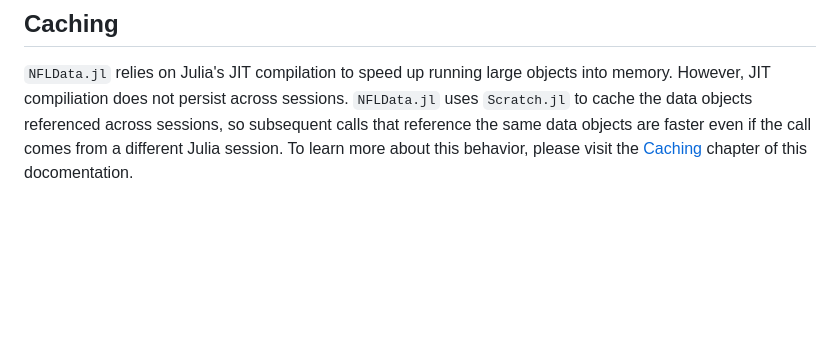
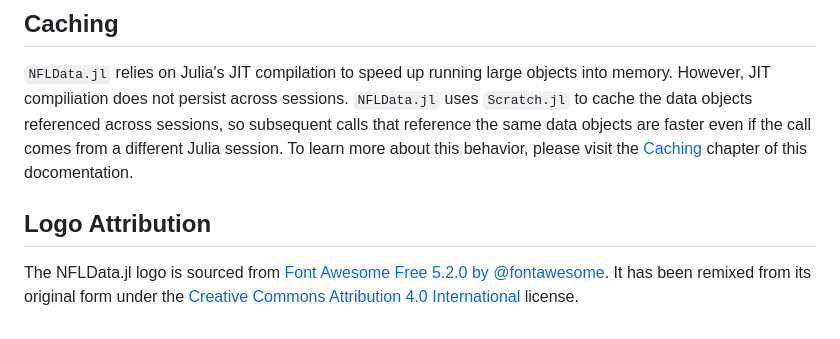
Before and after one commit to john-b-edwards/NFLData.jl, a Markdown page: docs/src/index.md, the part around the change. Drawn GitHub-style; blank space fills up the shorter version.

```diff
--- a/docs/src/index.md
+++ b/docs/src/index.md
@@ -158,3 +158,6 @@ Not bad for running on my pretty dinky work laptop (16 GB RM, Intel Core i7-1270
 ## Caching
 
 `NFLData.jl` relies on Julia's JIT compilation to speed up running large objects into memory. However, JIT compiliation does not persist across sessions. `NFLData.jl` uses `Scratch.jl` to cache the data objects referenced across sessions, so subsequent calls that reference the same data objects are faster even if the call comes from a different Julia session. To learn more about this behavior, please visit the [Caching](caching.md) chapter of this docomentation.
+
+## Logo Attribution
+The NFLData.jl logo is sourced from [Font Awesome Free 5.2.0 by @fontawesome](https://fontawesome.com). It has been remixed from its original form under the [Creative Commons](https://en.wikipedia.org/wiki/en:Creative_Commons) [Attribution 4.0 International](https://creativecommons.org/licenses/by/4.0/deed.en) license.
```
